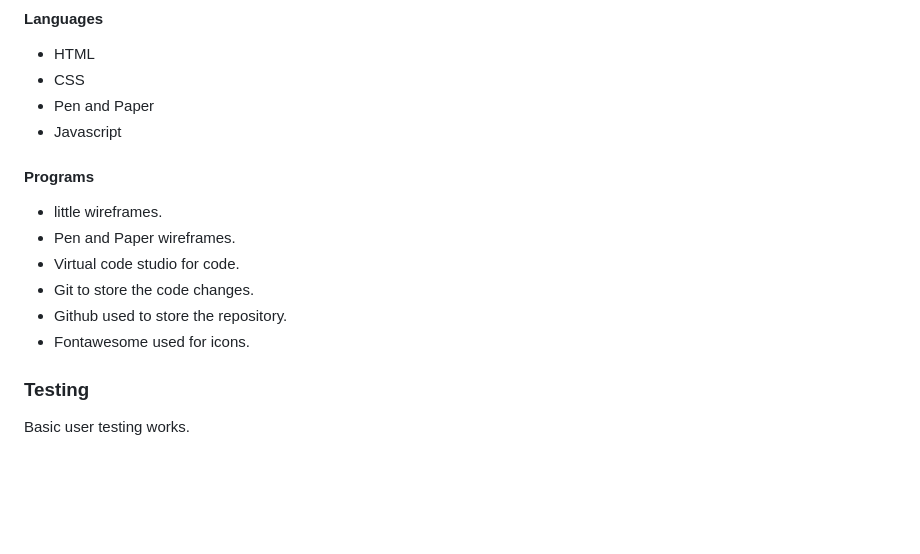
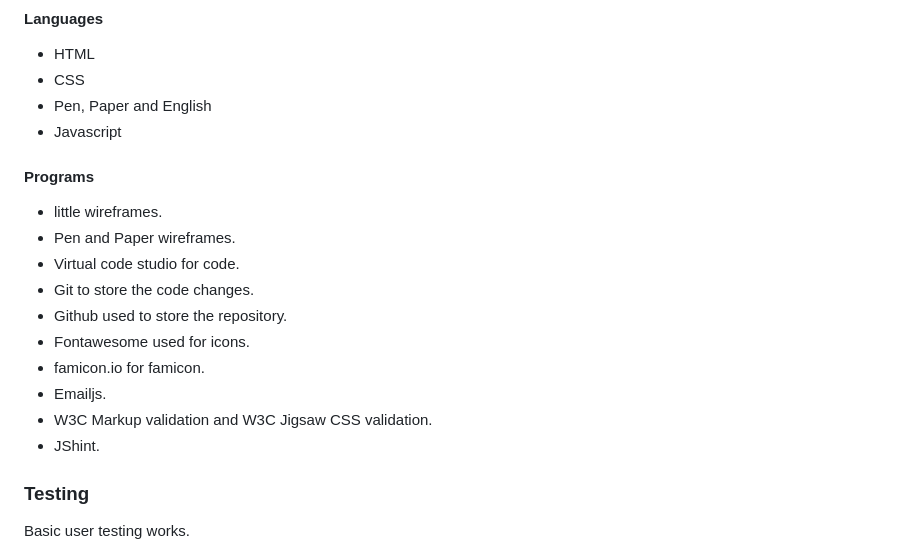
Before and after one commit to GuidoSillaste/rock-paper-scissor, a Markdown page: README.md, the part around the change. Drawn GitHub-style; blank space fills up the shorter version.

```diff
--- a/README.md
+++ b/README.md
@@ -102,7 +102,7 @@ On this site many updates are still to follow making it bigger and whit more opt
 
 - HTML
 - CSS
-- Pen and Paper
+- Pen, Paper and English
 - Javascript
 
 #### Programs
@@ -113,6 +113,10 @@ On this site many updates are still to follow making it bigger and whit more opt
 - Git to store the code changes.
 - Github used to store the repository.
 - Fontawesome used for icons.
+- famicon.io for famicon.
+- Emailjs.
+- W3C Markup validation and W3C Jigsaw CSS validation.
+- JShint.
 
 ### Testing
 
```
Also changed, not shown: assets/images/screenshot.png (renamed from assets/validations/screenshot.png).
